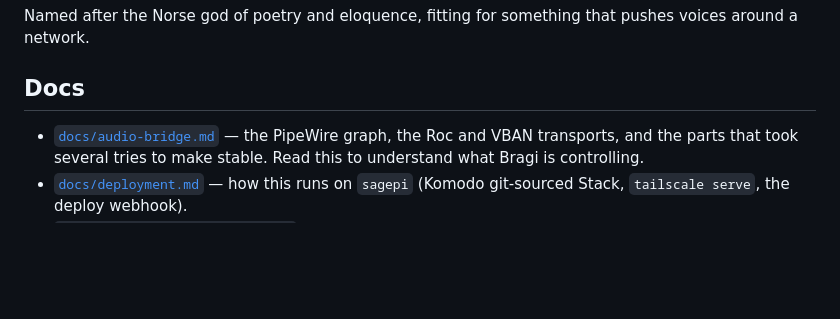
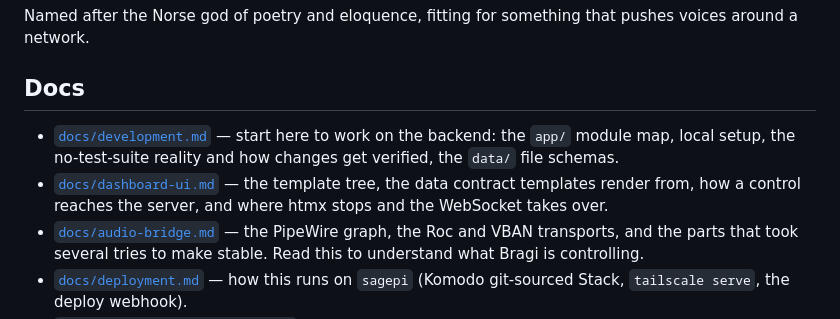
Before and after one commit to NickMarcha/bragi, a Markdown page: README.md, the part around the change. Rendered like a GitHub page; blank space fills up the shorter version.

```diff
--- a/README.md
+++ b/README.md
@@ -11,6 +11,12 @@ that pushes voices around a network.
 
 ## Docs
 
+- [`docs/development.md`](docs/development.md) — start here to work on the
+  backend: the `app/` module map, local setup, the no-test-suite reality
+  and how changes get verified, the `data/` file schemas.
+- [`docs/dashboard-ui.md`](docs/dashboard-ui.md) — the template tree, the
+  data contract templates render from, how a control reaches the server,
+  and where htmx stops and the WebSocket takes over.
 - [`docs/audio-bridge.md`](docs/audio-bridge.md) — the PipeWire graph, the
   Roc and VBAN transports, and the parts that took several tries to make
   stable. Read this to understand what Bragi is controlling.
```
Also changed, not shown: docs/dashboard-ui.md (added, +103 -0 lines), docs/development.md (added, +109 -0 lines).
